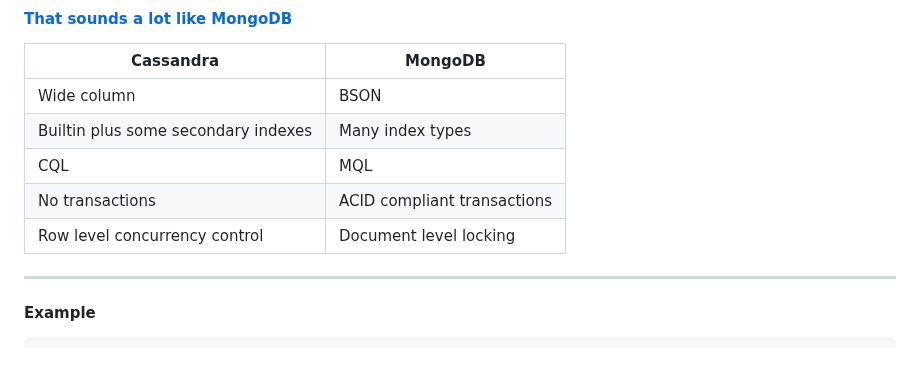
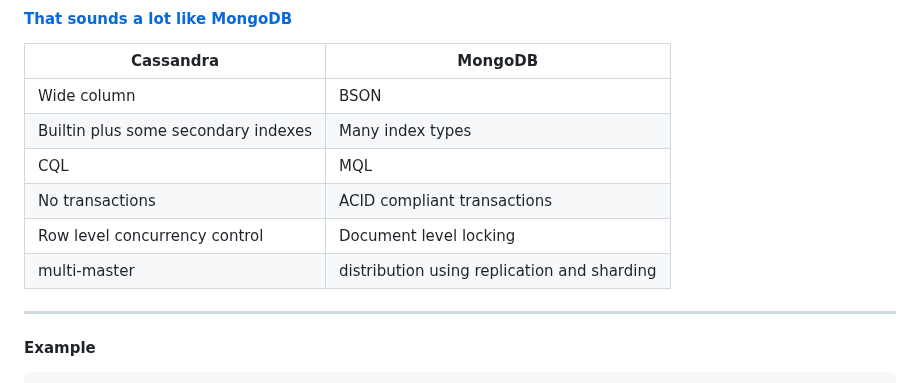
Before and after one commit to clivetong/Talks, a Markdown page: QuickDiveIntoNoSQL/README.md, the part around the change. GitHub-like rendering.

Commit message:
Add more comparisons

```diff
--- a/QuickDiveIntoNoSQL/README.md
+++ b/QuickDiveIntoNoSQL/README.md
@@ -534,6 +534,7 @@ db.user.find({ age: { "$gt": 200 }})
 | CQL | MQL        |
 | No transactions | ACID compliant transactions |
 | Row level concurrency control | Document level locking |
+| multi-master | distribution using replication and sharding |
 
 ---
 
```
